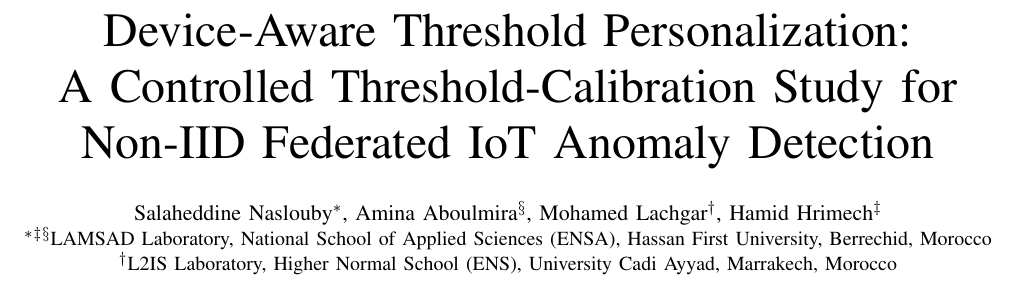
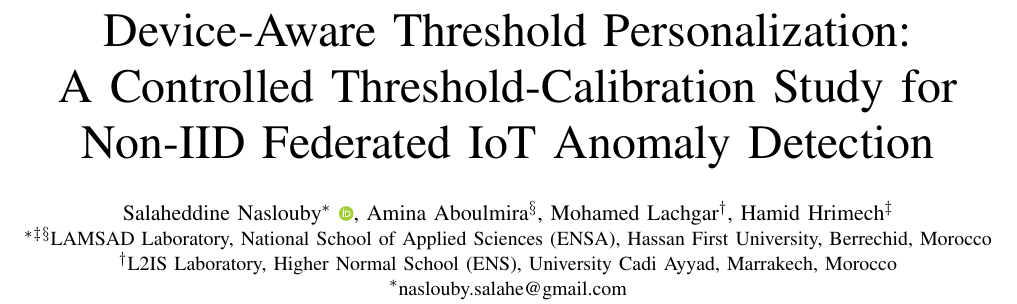
Before and after one commit to naslouby-salahe/datp, a LaTeX paper (paper/DATP.tex): part of page 1 of 8, cut so that both start at the same text. Compiled offline with pdfLaTeX.

Commit message:
Finalize

```diff
--- a/paper/DATP.tex
+++ b/paper/DATP.tex
@@ -13,6 +13,7 @@
 \usepackage{siunitx}
 \usepackage{textcase}
 \usepackage[hidelinks]{hyperref}
+\usepackage{orcidlink}
 
 \sisetup{detect-all, round-mode=places, round-precision=4}
 
@@ -23,7 +24,7 @@
 \title{Device-Aware Threshold Personalization:\\ A Controlled Threshold-Calibration Study for\\ Non-IID Federated IoT Anomaly Detection}
 
 \author{
-\IEEEauthorblockN{Salaheddine Naslouby\IEEEauthorrefmark{1},
+\IEEEauthorblockN{Salaheddine Naslouby\IEEEauthorrefmark{1}~\orcidlink{0009-0002-7295-7816},
 Amina Aboulmira\IEEEauthorrefmark{4},
 Mohamed Lachgar\IEEEauthorrefmark{2},
 Hamid Hrimech\IEEEauthorrefmark{3}}
@@ -31,6 +32,7 @@ Hamid Hrimech\IEEEauthorrefmark{3}}
 Hassan First University, Berrechid, Morocco}
 \IEEEauthorblockA{\IEEEauthorrefmark{2}L2IS Laboratory, Higher Normal School (ENS),
 University Cadi Ayyad, Marrakech, Morocco}
+\IEEEauthorblockA{\IEEEauthorrefmark{1}naslouby.salahe@gmail.com}
 }
 
 \maketitle
```
Also changed, not shown: paper/DATP.pdf, paper/ICOA2026_ID35.pdf (deleted), 1 other file.
